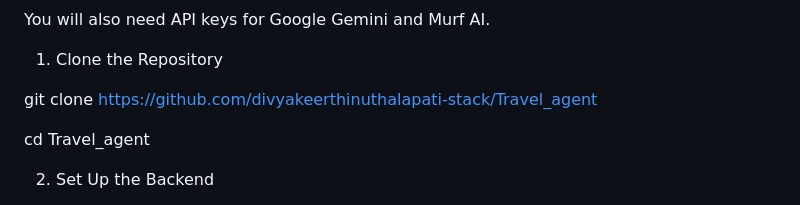
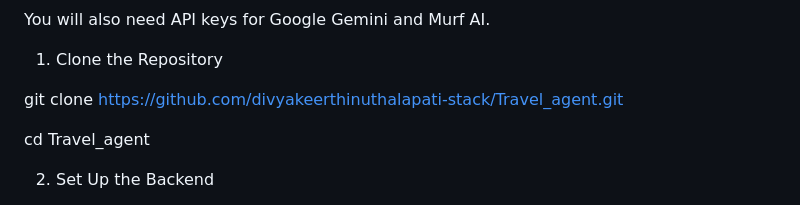
Before and after one commit to divyakeerthinuthalapati-stack/Travel_agent, a Markdown page: README.md, the part around the change. Drawn GitHub-style.

```diff
--- a/README.md
+++ b/README.md
@@ -67,7 +67,7 @@ You will also need API keys for Google Gemini and Murf AI.
 
 1. Clone the Repository
 
-git clone https://github.com/divyakeerthinuthalapati-stack/Travel_agent
+git clone https://github.com/divyakeerthinuthalapati-stack/Travel_agent.git
 
 cd Travel_agent
 
```
